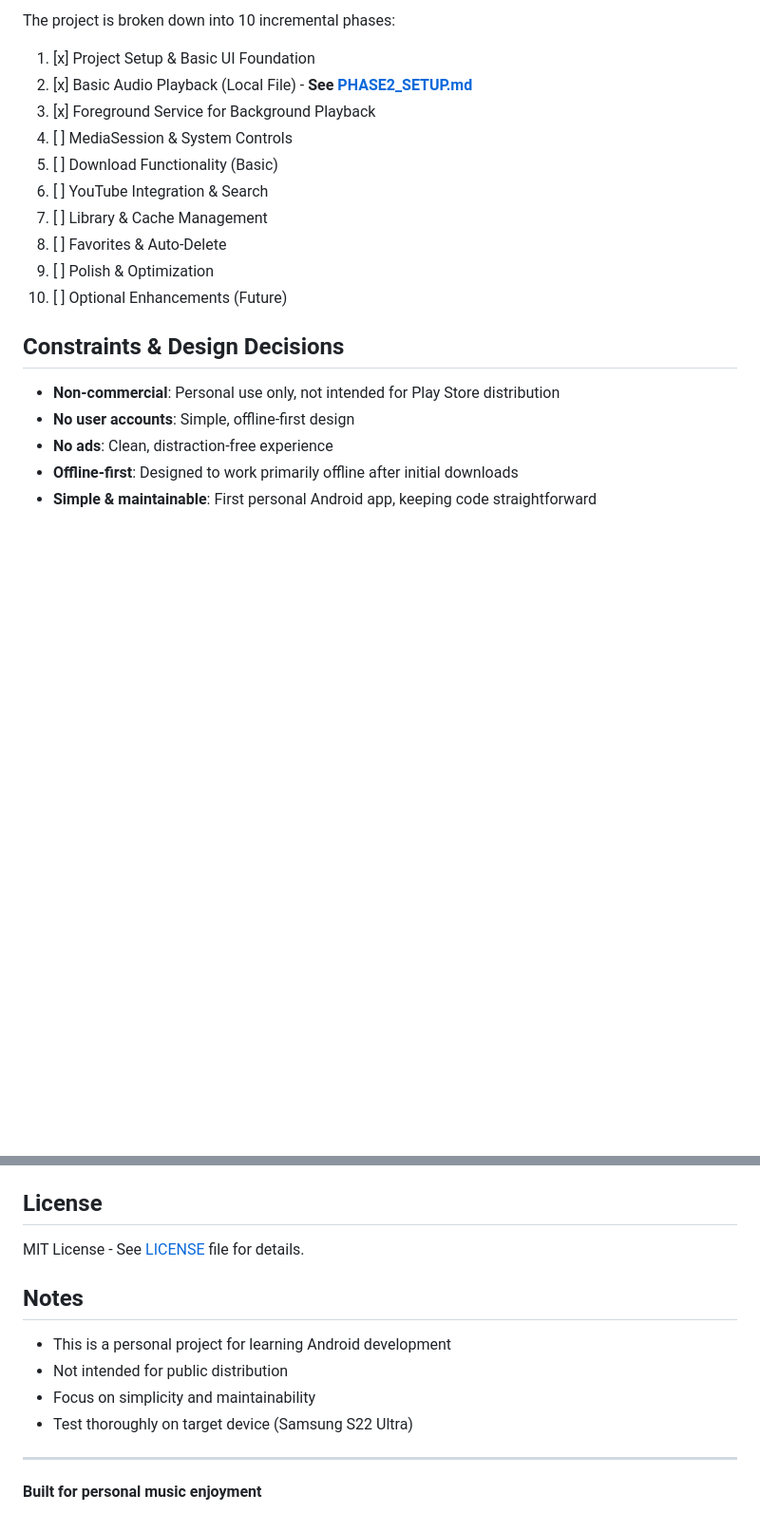
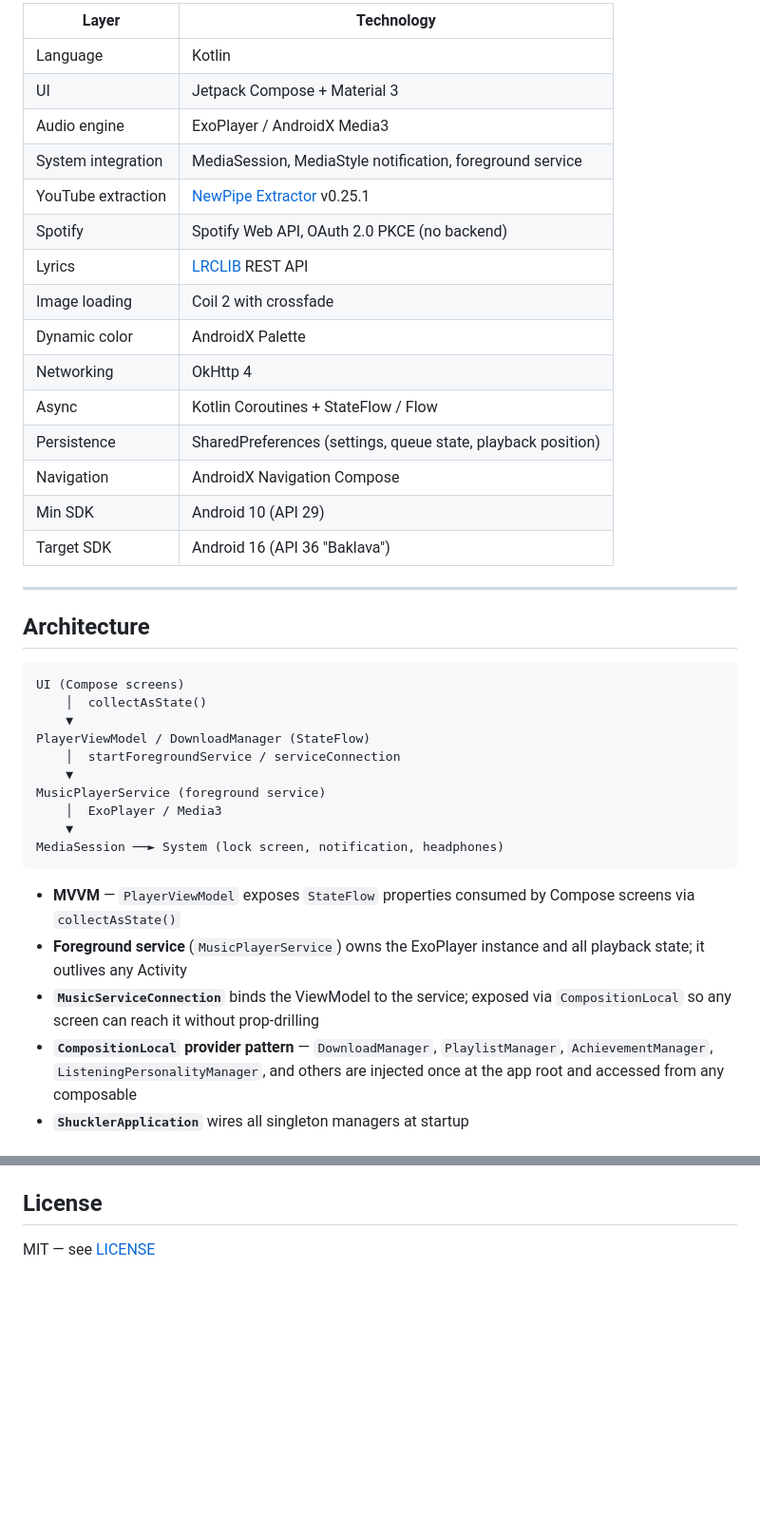
Before and after one commit to cs-keni/shuckler, a Markdown page: README.md, 2 parts joined by grey strips. Shown at 95% size. GitHub-like rendering; blank space fills up the shorter version.

````diff
--- a/README.md
+++ b/README.md
@@ -45,21 +61,42 @@ See [PHASES.md](./PHASES.md) for detailed development phases and progress.
 
-The project is broken down into 10 incremental phases:
+| Layer | Technology |
+|---|---|
+| Language | Kotlin |
+| UI | Jetpack Compose + Material 3 |
+| Audio engine | ExoPlayer / AndroidX Media3 |
+| System integration | MediaSession, MediaStyle notification, foreground service |
+| YouTube extraction | [NewPipe Extractor](https://github.com/TeamNewPipe/NewPipeExtractor) v0.25.1 |
+| Spotify | Spotify Web API, OAuth 2.0 PKCE (no backend) |
+| Lyrics | [LRCLIB](https://lrclib.net) REST API |
+| Image loading | Coil 2 with crossfade |
+| Dynamic color | AndroidX Palette |
+| Networking | OkHttp 4 |
+| Async | Kotlin Coroutines + StateFlow / Flow |
+| Persistence | SharedPreferences (settings, queue state, playback position) |
+| Navigation | AndroidX Navigation Compose |
+| Min SDK | Android 10 (API 29) |
+| Target SDK | Android 16 (API 36 "Baklava") |
 
-1. [x] Project Setup & Basic UI Foundation
-2. [x] Basic Audio Playback (Local File) - **See [PHASE2_SETUP.md](./PHASE2_SETUP.md)**
-3. [x] Foreground Service for Background Playback
-4. [ ] MediaSession & System Controls
-5. [ ] Download Functionality (Basic)
-6. [ ] YouTube Integration & Search
-7. [ ] Library & Cache Management
-8. [ ] Favorites & Auto-Delete
-9. [ ] Polish & Optimization
-10. [ ] Optional Enhancements (Future)
+---
 
-## Constraints & Design Decisions
+## Architecture
 
-- **Non-commercial**: Personal use only, not intended for Play Store distribution
-- **No user accounts**: Simple, offline-first design
-- **No ads**: Clean, distraction-free experience
-- **Offline-first**: Designed to work primarily offline after initial downloads
-- **Simple & maintainable**: First personal Android app, keeping code straightforward
+```
+UI (Compose screens)
+    │  collectAsState()
+    ▼
+PlayerViewModel / DownloadManager (StateFlow)
+    │  startForegroundService / serviceConnection
+    ▼
+MusicPlayerService (foreground service)
+    │  ExoPlayer / Media3
+    ▼
+MediaSession ──► System (lock screen, notification, headphones)
+```
+
+- **MVVM** — `PlayerViewModel` exposes `StateFlow` properties consumed by Compose screens via `collectAsState()`
+- **Foreground service** (`MusicPlayerService`) owns the ExoPlayer instance and all playback state; it outlives any Activity
+- **`MusicServiceConnection`** binds the ViewModel to the service; exposed via `CompositionLocal` so any screen can reach it without prop-drilling
+- **`CompositionLocal` provider pattern** — `DownloadManager`, `PlaylistManager`, `AchievementManager`, `ListeningPersonalityManager`, and others are injected once at the app root and accessed from any composable
+- **`ShucklerApplication`** wires all singleton managers at startup
+
@@ -120,15 +193,4 @@ shuckler/
 
 ## License
 
-MIT License - See [LICENSE](./LICENSE) file for details.
-
-## Notes
-
-- This is a personal project for learning Android development
-- Not intended for public distribution
-- Focus on simplicity and maintainability
-- Test thoroughly on target device (Samsung S22 Ultra)
-
----
-
-**Built for personal music enjoyment**
+MIT — see [LICENSE](./LICENSE)
````
Also changed, not shown: other parts of README.md (+125 -73 lines), PHASES.md (+4 -4 lines).
